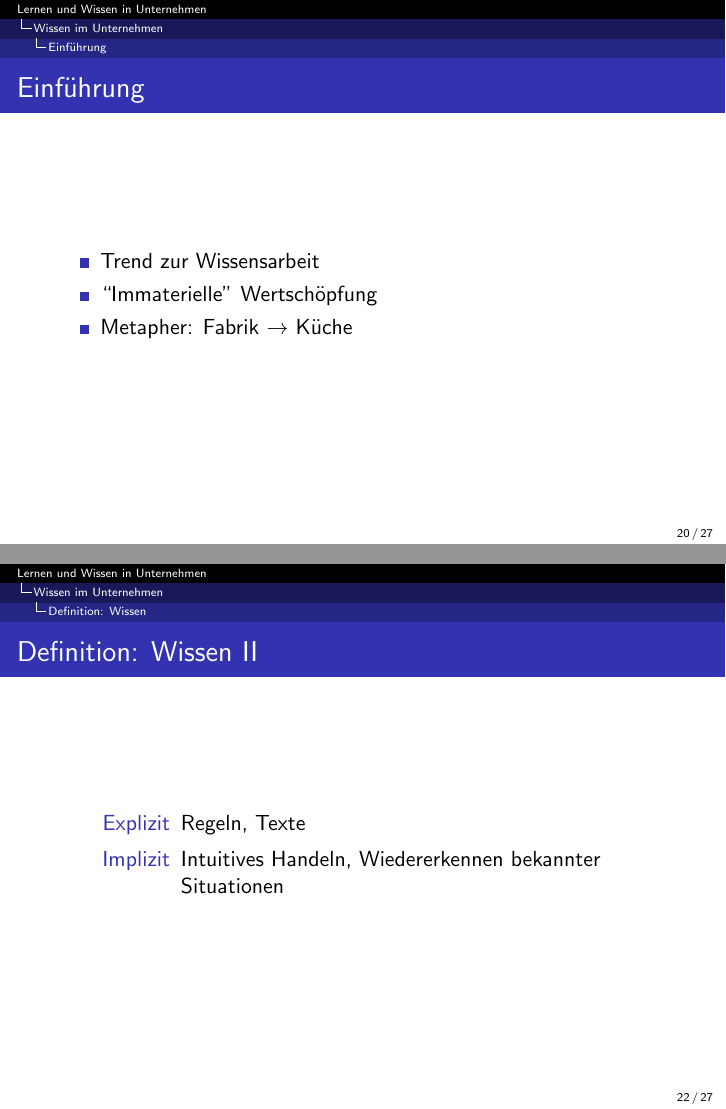
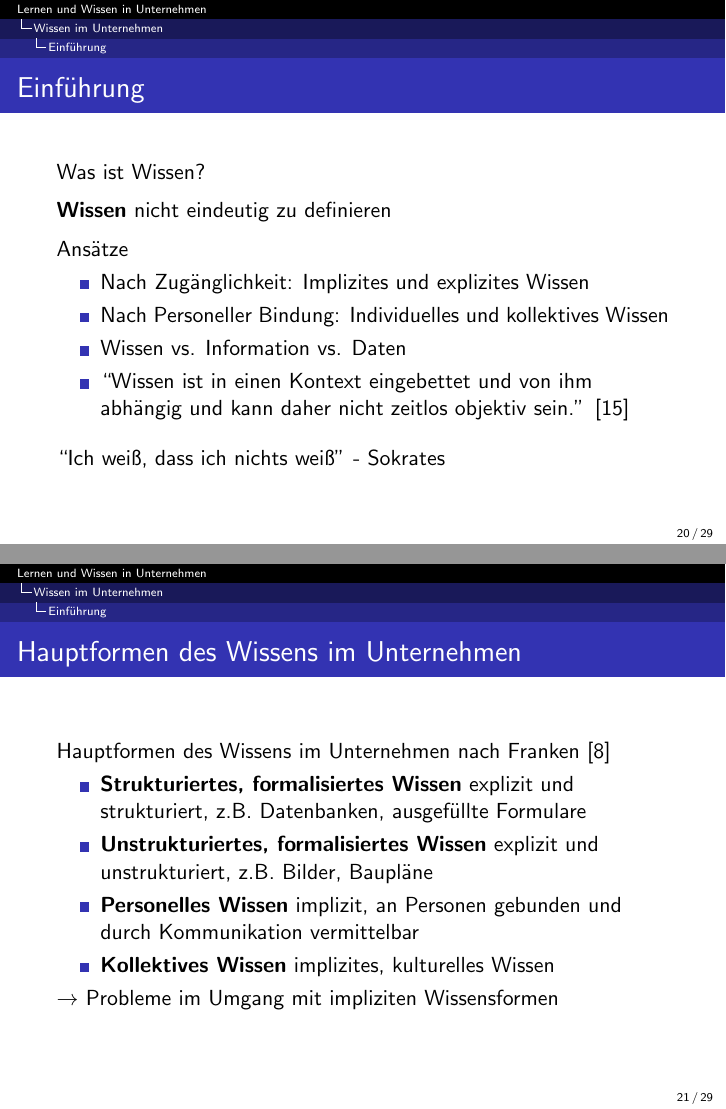
Before and after one commit to minf/uo_presentation, LaTeX slides (folien.tex, which reads wissen.tex): pages 20 and 22 of 27 before the commit and pages 20 and 21 of 29 after it, joined at a grey line. Compiled offline with pdfLaTeX.

```diff
--- a/wissen.tex
+++ b/wissen.tex
@@ -13,6 +13,23 @@
 % Verschiebung d. Wirtschaft hin zum tertiären Sektor (Dienstleistungen) ~ 1950 32,5% \ldots 1975 51,0% \ldots 2011 73,8% (lt. Statistischem Bundesamt)
 % Dafür sind die Mitarbeiter und deren Fähigkeiten die wichtigste Resource - Sie verfügen über ``Wissen''
 
+\subsection{Einführung}
+\frame{
+  \frametitle{Einführung}
+  Was ist Wissen?\\
+  \vspace{0.2cm}
+  \textbf{Wissen} nicht eindeutig zu definieren\\
+  \vspace{0.2cm}
+  Ansätze
+  \begin{itemize}
+    \item Nach Zugänglichkeit: Implizites und explizites Wissen
+    \item Nach Personeller Bindung: Individuelles und kollektives Wissen
+    \item Wissen vs. Information vs. Daten
+    \item ``Wissen ist in einen Kontext eingebettet und von ihm abhängig und kann daher nicht zeitlos objektiv sein.'' \cite{Schilcher:2006}
+  \end{itemize}
+  \vspace{0.3cm}
+  ``Ich weiß, dass ich nichts weiß'' - Sokrates
+}
 % ``Ich weiß, dass ich nicht[s] weiß'' ~ Sokrates
 % Eine Definition des Begriffs ``Wissen'' ist kaum zu finden bzw. je nach Kontext und Autor verschieden
 % Ansätze:
@@ -22,6 +39,17 @@
 %	Beispiel: Hilferuf am Badesee, Wechselkurs und Leitzinsänderungen
 % - Wissen ist nicht ahistorisch, von sozialen & kulturellen Umständen abhängig (z.B. Maßeinheiten) ~ ``Wissen ist in einen Kontext eingebettet und von ihm abhängig und kann daher nicht zeitlos objektiv sein.'' [S. 18, Schilcher, C. - Implizite Dimensionen des Wissens und ihre Bedeutung für betriebliches Wissensmanagement, 2006]
 
+\frame{
+  \frametitle{Hauptformen des Wissens im Unternehmen}
+  Hauptformen des Wissens im Unternehmen nach Franken \cite{Franken:2002}
+  \begin{itemize}
+    \item \textbf{Strukturiertes, formalisiertes Wissen} explizit und strukturiert, z.B. Datenbanken, ausgefüllte Formulare
+    \item \textbf{Unstrukturiertes, formalisiertes Wissen} explizit und unstrukturiert, z.B. Bilder, Baupläne
+    \item \textbf{Personelles Wissen} implizit, an Personen gebunden und durch Kommunikation vermittelbar
+    \item \textbf{Kollektives Wissen} implizites, kulturelles Wissen
+  \end{itemize}
+  $\rightarrow$ Probleme im Umgang mit impliziten Wissensformen
+}
 % Franken: Hauptformen des Wissens in Unternehmen [Franken, Integriertes Knowledge Management]
 % (S. 303)
 % 1- Strukturiertes Wissen
@@ -30,6 +58,18 @@
 % 4- Kollektives Wissen
 % Umgang mit 3 & 4 im Unternehmen nicht einfach -> Wissensmanagement erforderlich (wieder..)
 
+\subsection{Motivation: Wissensmanagement}
+\frame{
+  \frametitle{Motivation: Wissensmanagement}
+  Wozu Wissensmanagement?\\ \vspace{0.3cm}
+  \begin{itemize}
+    \item Kosten für externe Dienstleistungen verringern
+    \item Verhindern doppelter Arbeit in verschiedenen Abteilungen
+    \item Wissen im Unternehmen halten (auch bei Kündigung, Pensionierung, \ldots)
+    \item Problemen des impliziten Wissens begegnen
+  \end{itemize}
+
+}
 % Wozu Wissensmanagement? (S. 304)
 % - Kompetenzen der Mitarbeiter kennen, nutzen (und ausbauen)..
 %	.. da sonst:
@@ -45,18 +85,35 @@
 %		- Beispiel: Stellenabbau, Wissen über Verfahren weitergeben, aber an wen? und wie?
 %		- ``Wissen ist Macht'' <-> Klima ausreichender Sicherheit und Offenheit schaffen, damit 'Hoheitswissen' geteilt wird
 
+\frame{
+  \frametitle{Kulturelle Unterschiede und der Wert des Impliziten}
+  Nonaka und Takeuchi \cite{Nonaka:1997}
+  \begin{itemize}
+    \item In westlichen Unternehmen ist ``Wissen'' vor allem explizit.
+    \item Japanische Unternehmen legen mehr Wert auf Implizites,\\
+          z.B. Erfahrung, Intuition
+  \end{itemize}
+  \includegraphics[width=0.5\textwidth]{images/kamakura-masamune-swordsmith-1.jpg} \cite{samurai}
+}
 % Nonaka und Takeuchi: Kulturelle Unterschiede
 % - Für westl. Unternehmen ist Wissen explizit. ``Explizites Wissen lässt isch in Worten und Zahlen ausdrücken und problemlos mit Hilfe von Daten, wissenschaflichen Formeln, festgelegten Verfahren oder universellen Prinzipien mitteilen'' [Nonake, Takeuchi, Die Organisation des Wissens]
 % - Japan. Unternehmen ist der Stellenwert impliziten Wisses deutlich höher. ``Subjektive Einsichten, Ahnungen und Intuition fallen in diese Wissenskategorie. Darüber hinaus ist das implizite Wissen tief verankert in der Tätigkeit und deer Erfahrung des einzelnen sowie in seinen Idealen, Werten und Gefühlen'' [s.o.]
 
-% Franken: Hauptformen des Wissens in Unternehmen [Franken, Integriertes Knowledge Management]
-% (S. 303)
-% 1- Strukturiertes Wissen
-% 2- Unstrukturiertes, formalisiertes Wissen
-% 3- Personelles, individuelles Wissen
-% 4- Kollektives Wissen
-% Umgang mit 3 & 4 im Unternehmen nicht einfach -> Wissensmanagement erforderlich (wieder..)
+\subsection{Wissensmanagement}
+\frame{
+  \frametitle{Probst, Raub, Romhardt - Bausteine des Wissensmanagements}
+  Gliederung in die Kernelemente
+  \begin{itemize}
+    \item Wissensidentifikation
+    \item Wissenserwerb
+    \item Wissensentwicklung
+    \item Wissens(ver)teilung
+    \item Wissensnutzung
+    \item Wissensbewahrung
+  \end{itemize}
 
+  \cite{Probst:2006}
+}
 % G. Probst, S. Raub, K. Romhardt: ``Bausteine des Wissensmanagements'' [ebd. Wissen managen]
 % Kernelemente: (S. 304)
 % - Wissensidentifikation
@@ -79,29 +136,13 @@
 % - Bedarf d. ``Befähigung, Fähigkeit und Bereitschaft zu lernen, Wissen anzunehmen sowie eigenes Wissen zu teilen'' [Franken, S. 307]
 % -
 
-\subsection{Einführung}
-\frame{
-  \frametitle{Einführung}
-  \begin{itemize}
-    \item Trend zur Wissensarbeit
-    \item ``Immaterielle'' Wertschöpfung
-    \item Metapher: Fabrik $\rightarrow$ Küche
-  \end{itemize}
-}
+%\subsection{Einführung}
+%\frame{
+%  \frametitle{Einführung}
+%  \begin{itemize}
+%    \item Trend zur Wissensarbeit
+%    \item ``Immaterielle'' Wertschöpfung
+%    \item Metapher: Fabrik $\rightarrow$ Küche
+%  \end{itemize}
+%}
 
-\subsection{Definition: Wissen}
-\begin{frame}[allowframebreaks]
-\frametitle{Definition: Wissen}
-\begin{description}
- \item[Zeichen] Symbole, kontextfrei
- \item[Daten] Verkettung von Zeichen, frei von einem Verwendungszweck
- \item[Informationen] Daten im Kontext eines Problemzusammenhangs
- \item[Wissen] Eine Menge von Informationen, Modellierte Wirklichkeit
-\end{description}
-\textbf{Beispiel}: Wechselkurse %``1'' ``,'' ``4'' ``9'' $\rightarrow$ ``1,49'' $\rightarrow$ ``1,49 EUR/USD'' $\rightarrow$ Verhalten von Kursen angesichts von Leitzins, Markt, \ldots
-\framebreak
-\begin{description}
- \item[Explizit] Regeln, Texte
- \item[Implizit] Intuitives Handeln, Wiedererkennen bekannter Situationen
-\end{description}
-\end{frame}
```
Also changed, not shown: folien.bib (+46 -0 lines), images/kamakura-masamune-swordsmith-1.jpg (added), wissen.tex (46 more changed lines).
